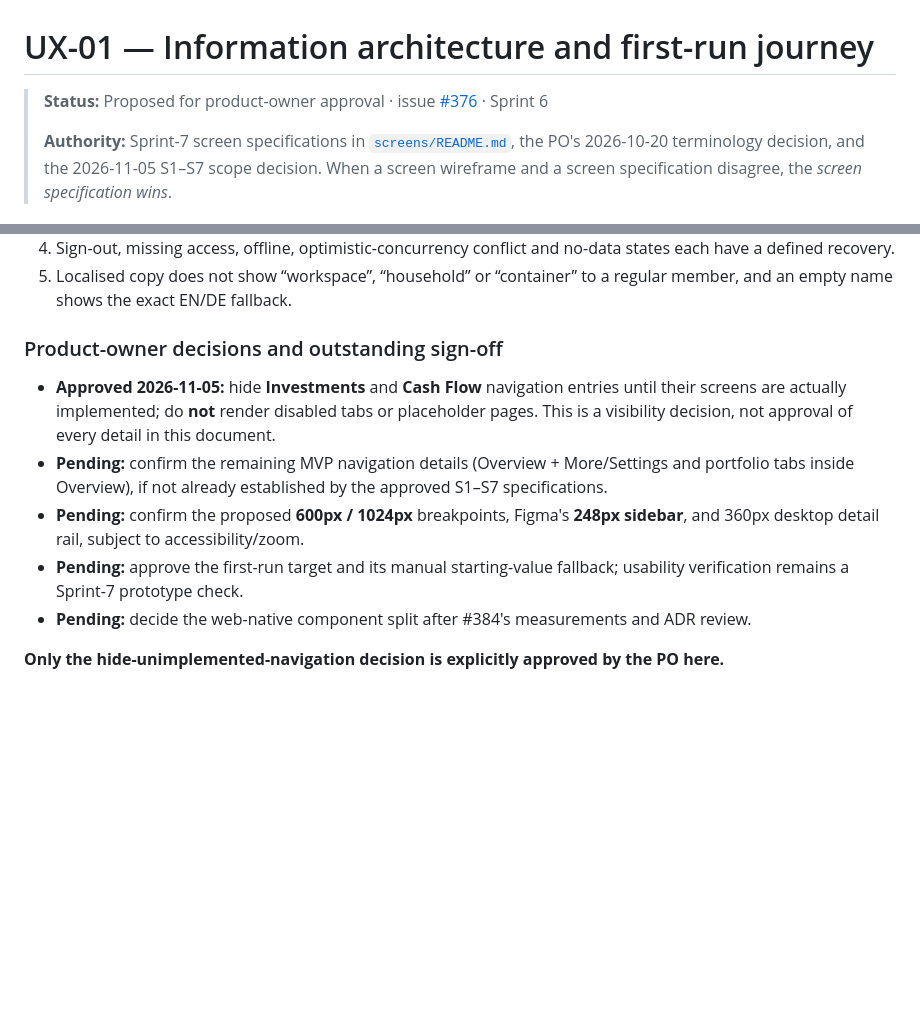
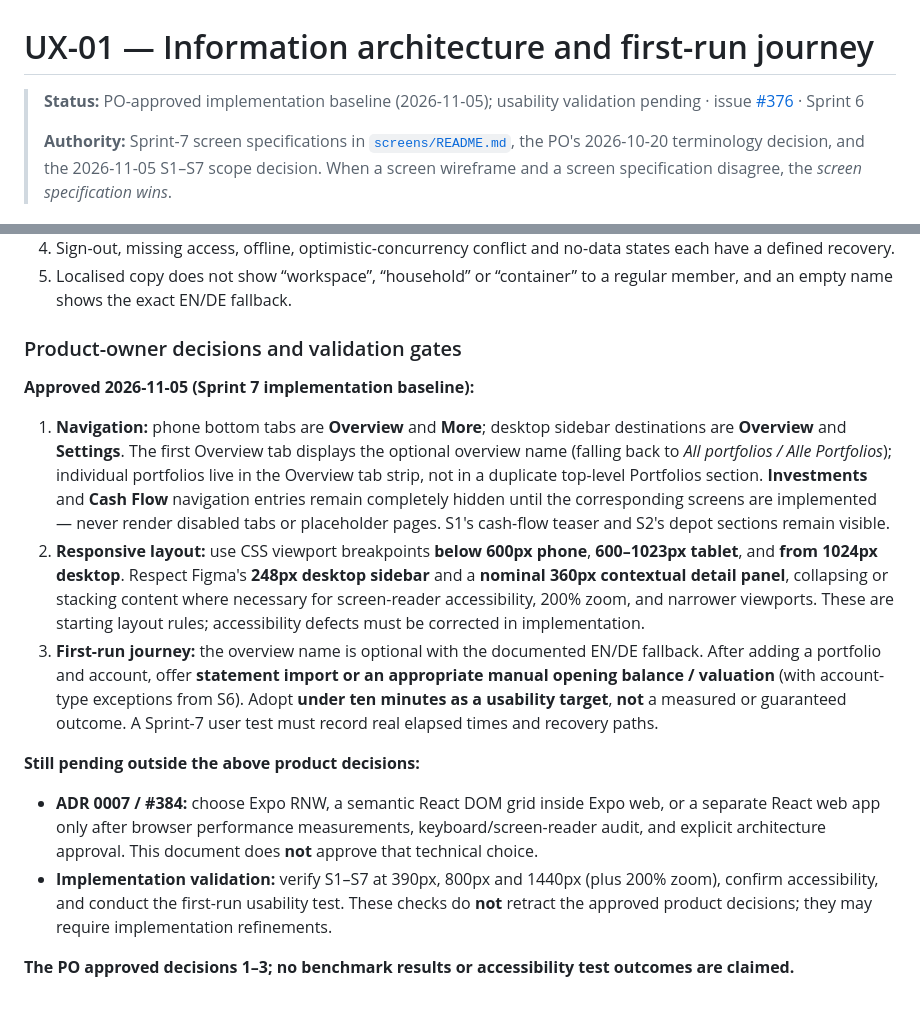
Before and after one commit to hugiFreezy0815/TrackMyWealth, a Markdown page: docs/ux/01-information-architecture.md, 2 parts joined by grey strips. Drawn GitHub-style; blank space fills up the shorter version.

Commit message:
docs(ux): record PO approval of navigation, breakpoints and onboarding (#376)

```diff
--- a/docs/ux/01-information-architecture.md
+++ b/docs/ux/01-information-architecture.md
@@ -1,6 +1,6 @@
 # UX-01 — Information architecture and first-run journey
 
-> **Status:** Proposed for product-owner approval · issue [#376](https://github.com/hugiFreezy0815/TrackMyWealth/issues/376) · Sprint 6
+> **Status:** PO-approved implementation baseline (2026-11-05); usability validation pending · issue [#376](https://github.com/hugiFreezy0815/TrackMyWealth/issues/376) · Sprint 6
 >
 > **Authority:** Sprint-7 screen specifications in [`screens/README.md`](screens/README.md), the PO's 2026-10-20 terminology decision, and the 2026-11-05 S1–S7 scope decision. When a screen wireframe and a screen specification disagree, the *screen specification wins*.
 
@@ -227,12 +227,17 @@ The time budget for statement import assumes a **small supported file** with una
 4. Sign-out, missing access, offline, optimistic-concurrency conflict and no-data states each have a defined recovery.
 5. Localised copy does not show “workspace”, “household” or “container” to a regular member, and an empty name shows the exact EN/DE fallback.
 
-### Product-owner decisions and outstanding sign-off
+### Product-owner decisions and validation gates
 
-- **Approved 2026-11-05:** hide **Investments** and **Cash Flow** navigation entries until their screens are actually implemented; do **not** render disabled tabs or placeholder pages. This is a visibility decision, not approval of every detail in this document.
-- **Pending:** confirm the remaining MVP navigation details (Overview + More/Settings and portfolio tabs inside Overview), if not already established by the approved S1–S7 specifications.
-- **Pending:** confirm the proposed **600px / 1024px** breakpoints, Figma's **248px sidebar**, and 360px desktop detail rail, subject to accessibility/zoom.
-- **Pending:** approve the first-run target and its manual starting-value fallback; usability verification remains a Sprint-7 prototype check.
-- **Pending:** decide the web-native component split after #384's measurements and ADR review.
+**Approved 2026-11-05 (Sprint 7 implementation baseline):**
 
-**Only the hide-unimplemented-navigation decision is explicitly approved by the PO here.**
+1. **Navigation:** phone bottom tabs are **Overview** and **More**; desktop sidebar destinations are **Overview** and **Settings**. The first Overview tab displays the optional overview name (falling back to *All portfolios / Alle Portfolios*); individual portfolios live in the Overview tab strip, not in a duplicate top-level Portfolios section. **Investments** and **Cash Flow** navigation entries remain completely hidden until the corresponding screens are implemented — never render disabled tabs or placeholder pages. S1's cash-flow teaser and S2's depot sections remain visible.
+2. **Responsive layout:** use CSS viewport breakpoints **below 600px phone**, **600–1023px tablet**, and **from 1024px desktop**. Respect Figma's **248px desktop sidebar** and a **nominal 360px contextual detail panel**, collapsing or stacking content where necessary for screen-reader accessibility, 200% zoom, and narrower viewports. These are starting layout rules; accessibility defects must be corrected in implementation.
+3. **First-run journey:** the overview name is optional with the documented EN/DE fallback. After adding a portfolio and account, offer **statement import or an appropriate manual opening balance / valuation** (with account-type exceptions from S6). Adopt **under ten minutes as a usability target**, **not** a measured or guaranteed outcome. A Sprint-7 user test must record real elapsed times and recovery paths.
+
+**Still pending outside the above product decisions:**
+
+- **ADR 0007 / #384:** choose Expo RNW, a semantic React DOM grid inside Expo web, or a separate React web app only after browser performance measurements, keyboard/screen-reader audit, and explicit architecture approval. This document does **not** approve that technical choice.
+- **Implementation validation:** verify S1–S7 at 390px, 800px and 1440px (plus 200% zoom), confirm accessibility, and conduct the first-run usability test. These checks do **not** retract the approved product decisions; they may require implementation refinements.
+
+**The PO approved decisions 1–3; no benchmark results or accessibility test outcomes are claimed.**
```
Also changed, not shown: 1 other file.
